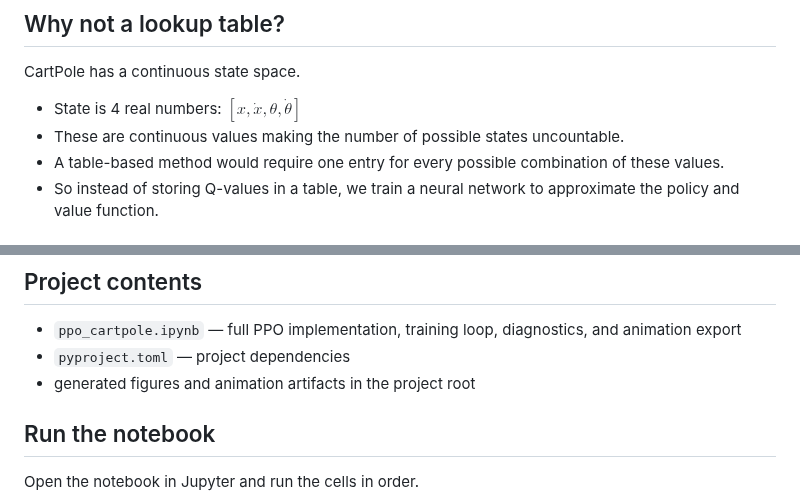
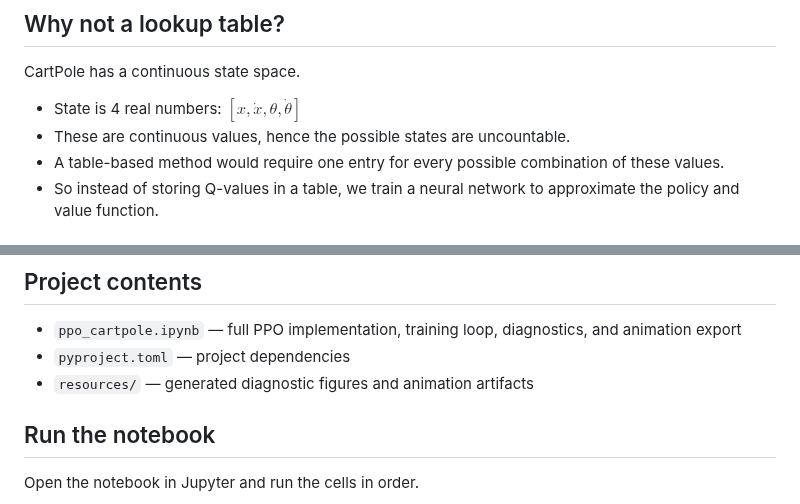
Before and after one commit to ozkansafak/ppo_cartpole, a Markdown page: README.md, 2 parts joined by grey strips. GitHub-like rendering.

Commit message:
organize resources

```diff
--- a/README.md
+++ b/README.md
@@ -7,7 +7,7 @@ This project trains a PPO (Proximal Policy Optimization) agent to solve the clas
 CartPole has a continuous state space.
 
 - State is 4 real numbers: $[x, \dot{x}, \theta, \dot{\theta}]$
-- These are continuous values making the number of possible states uncountable.
+- These are continuous values, hence the possible states are uncountable.
 - A table-based method would require one entry for every possible combination of these values.
 - So instead of storing Q-values in a table, we train a neural network to approximate the policy and value function.
 
@@ -43,7 +43,7 @@ This is the key idea behind modern reinforcement learning: use function approxim
 
 - `ppo_cartpole.ipynb` — full PPO implementation, training loop, diagnostics, and animation export
 - `pyproject.toml` — project dependencies
-- generated figures and animation artifacts in the project root
+- `resources/` — generated diagnostic figures and animation artifacts
 
 ## Run the notebook
 
```
Also changed, not shown: resources/angle_delay_comparison.png (renamed from angle_delay_comparison.png), resources/cartpole_trained_rollout.gif (renamed from cartpole_trained_rollout.gif), resources/forcing_vs_angle.png (renamed from forcing_vs_angle.png), resources/ppo_diagnostics.png (renamed from ppo_diagnostics.png), 1 other file.
